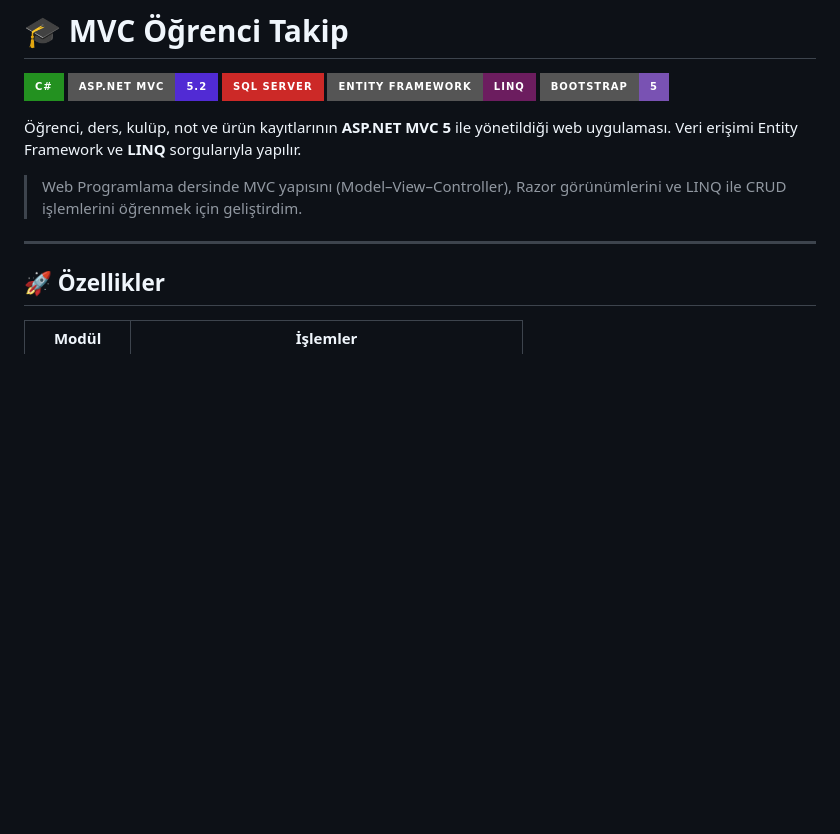
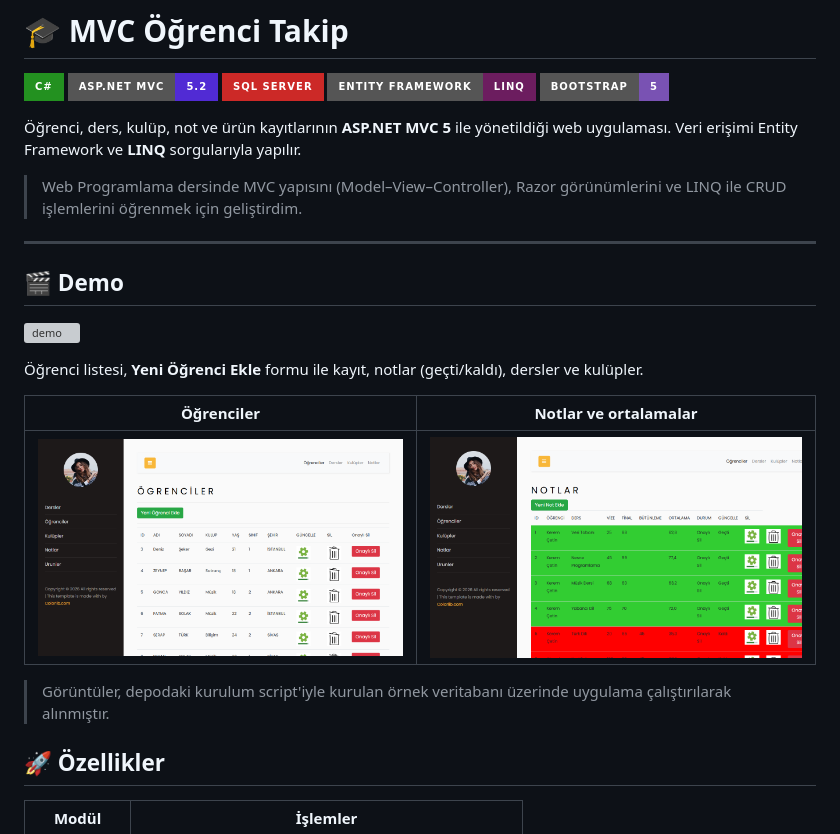
Before and after one commit to GencayCeliker/MVC-Ogrenci-Takip, a Markdown page: README.md, the part around the change. Drawn GitHub-style; pictures changed too: docs/notlar.png (added), docs/ogrenciler.png (added); badges without logos; blank space fills up the shorter version; grey boxes are pictures that could not be loaded.

Commit message:
README: demo GIF ve ekran görüntüleri eklendi

```diff
--- a/README.md
+++ b/README.md
@@ -11,6 +11,19 @@
 > Web Programlama dersinde MVC yapısını (Model–View–Controller), Razor görünümlerini ve LINQ ile CRUD işlemlerini öğrenmek için geliştirdim.
 
 ---
+
+## 🎬 Demo
+
+![demo](docs/demo.gif)
+
+Öğrenci listesi, **Yeni Öğrenci Ekle** formu ile kayıt, notlar (geçti/kaldı), dersler ve kulüpler.
+
+| Öğrenciler | Notlar ve ortalamalar |
+| --- | --- |
+| ![Öğrenciler](docs/ogrenciler.png) | ![Notlar ve ortalamalar](docs/notlar.png) |
+
+> Görüntüler, depodaki kurulum script'iyle kurulan örnek veritabanı üzerinde uygulama çalıştırılarak alınmıştır.
+
 
 ## 🚀 Özellikler
 
```
Also changed, not shown: 1 other file.
